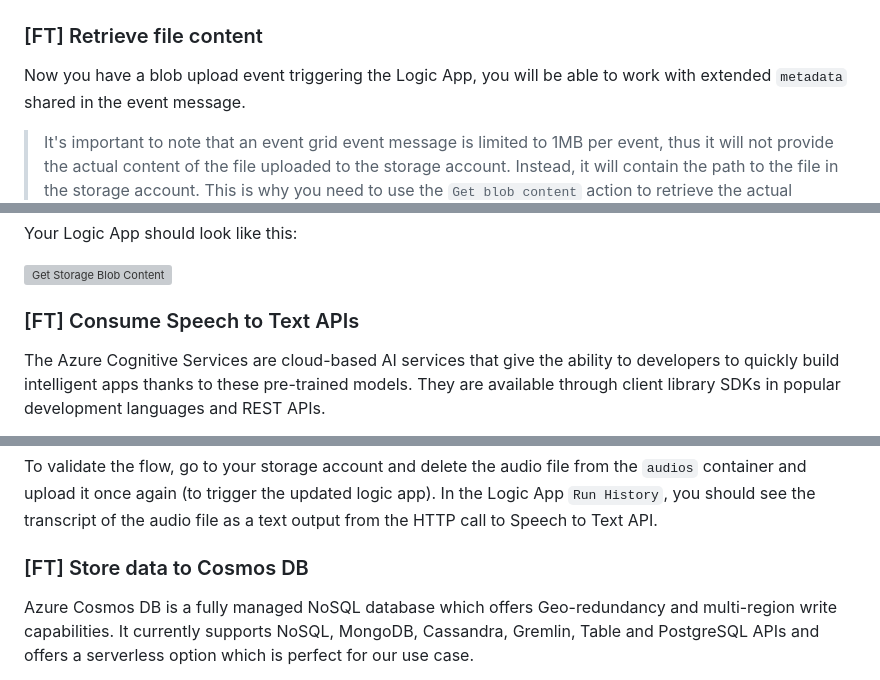
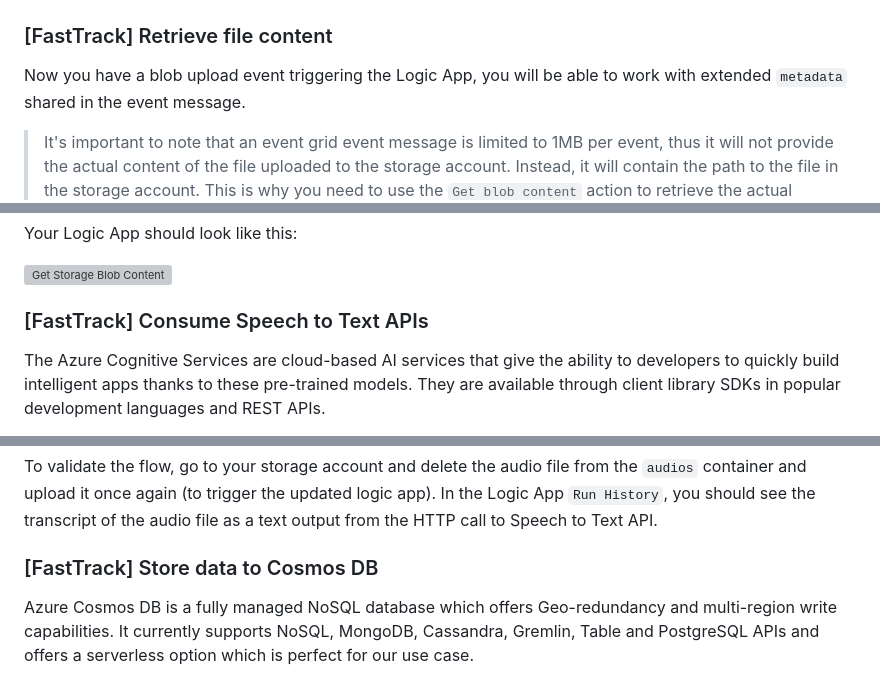
Before and after one commit to microsoft/hands-on-lab-serverless, a Markdown page: docs/workshop.md, 3 parts joined by grey strips. GitHub-like rendering; folded sections open; grey boxes are pictures that could not be loaded.

```diff
--- a/docs/workshop.md
+++ b/docs/workshop.md
@@ -595,7 +595,7 @@ It is also possible to rename the different operations of your Logic App to make
 
 [az-portal]: https://portal.azure.com
 
-### [FT] Retrieve file content
+### [FastTrack] Retrieve file content
 
 Now you have a blob upload event triggering the Logic App, you will be able to work with extended `metadata` shared in the event message.
 
@@ -674,7 +674,7 @@ Your Logic App should look like this:
 
 </details>
 
-### [FT] Consume Speech to Text APIs
+### [FastTrack] Consume Speech to Text APIs
 
 The Azure Cognitive Services are cloud-based AI services that give the ability to developers to quickly build intelligent apps thanks to these pre-trained models. They are available through client library SDKs in popular development languages and REST APIs.
 
@@ -784,7 +787,7 @@ In the Logic App `Run History`, you should see the transcript of the audio file
 
 </details>
 
-### [FT] Store data to Cosmos DB
+### [FastTrack] Store data to Cosmos DB
 
 Azure Cosmos DB is a fully managed NoSQL database which offers Geo-redundancy and multi-region write capabilities. It currently supports NoSQL, MongoDB, Cassandra, Gremlin, Table and PostgreSQL APIs and offers a serverless option which is perfect for our use case.
 
```
Also changed, not shown: other parts of docs/workshop.md (+10 -7 lines).
